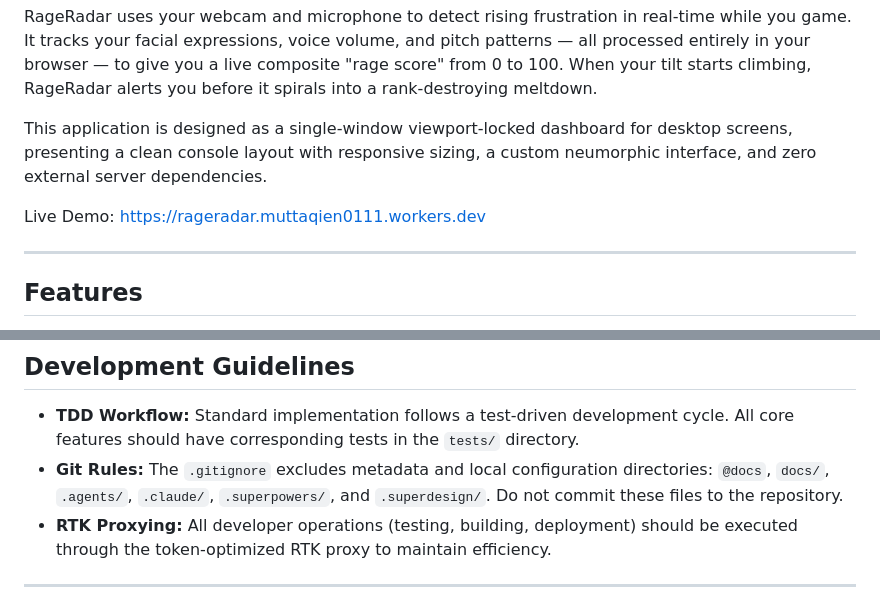
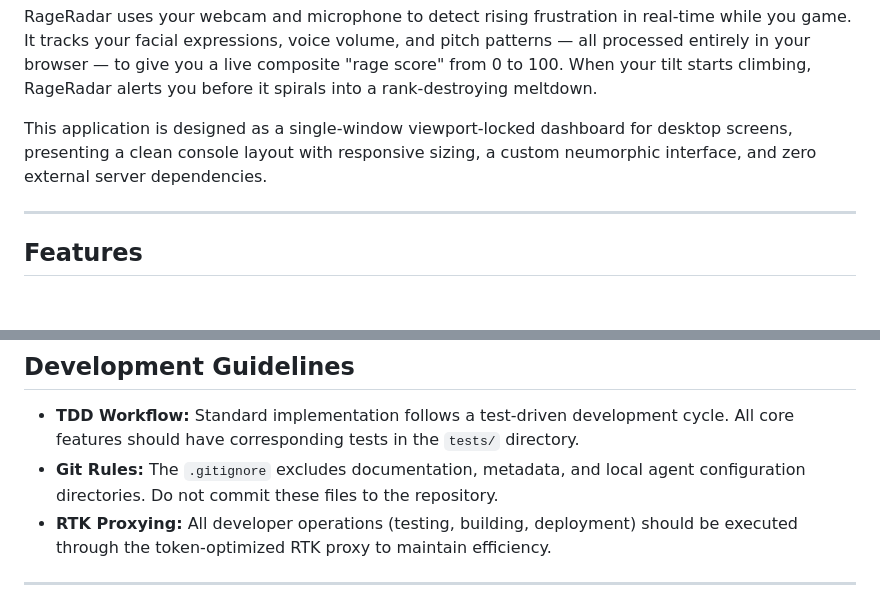
Before and after one commit to samlehoy/rageradar, a Markdown page: README.md, 2 parts joined by grey strips. GitHub-like rendering; blank space fills up the shorter version.

Commit message:
docs: clean up development guidelines

```diff
--- a/README.md
+++ b/README.md
@@ -5,8 +5,6 @@ Real-time emotion detection for gamers — know your tilt before it costs you th
 RageRadar uses your webcam and microphone to detect rising frustration in real-time while you game. It tracks your facial expressions, voice volume, and pitch patterns — all processed entirely in your browser — to give you a live composite "rage score" from 0 to 100. When your tilt starts climbing, RageRadar alerts you before it spirals into a rank-destroying meltdown.
 
 This application is designed as a single-window viewport-locked dashboard for desktop screens, presenting a clean console layout with responsive sizing, a custom neumorphic interface, and zero external server dependencies.
-
-Live Demo: [https://rageradar.muttaqien0111.workers.dev](https://rageradar.muttaqien0111.workers.dev)
 
 ---
 
@@ -134,7 +132,7 @@ Deployment routes and configurations are defined in `wrangler.toml` and served v
 ## Development Guidelines
 
 - **TDD Workflow:** Standard implementation follows a test-driven development cycle. All core features should have corresponding tests in the `tests/` directory.
-- **Git Rules:** The `.gitignore` excludes metadata and local configuration directories: `@docs`, `docs/`, `.agents/`, `.claude/`, `.superpowers/`, and `.superdesign/`. Do not commit these files to the repository.
+- **Git Rules:** The `.gitignore` excludes documentation, metadata, and local agent configuration directories. Do not commit these files to the repository.
 - **RTK Proxying:** All developer operations (testing, building, deployment) should be executed through the token-optimized RTK proxy to maintain efficiency.
 
 ---
```
